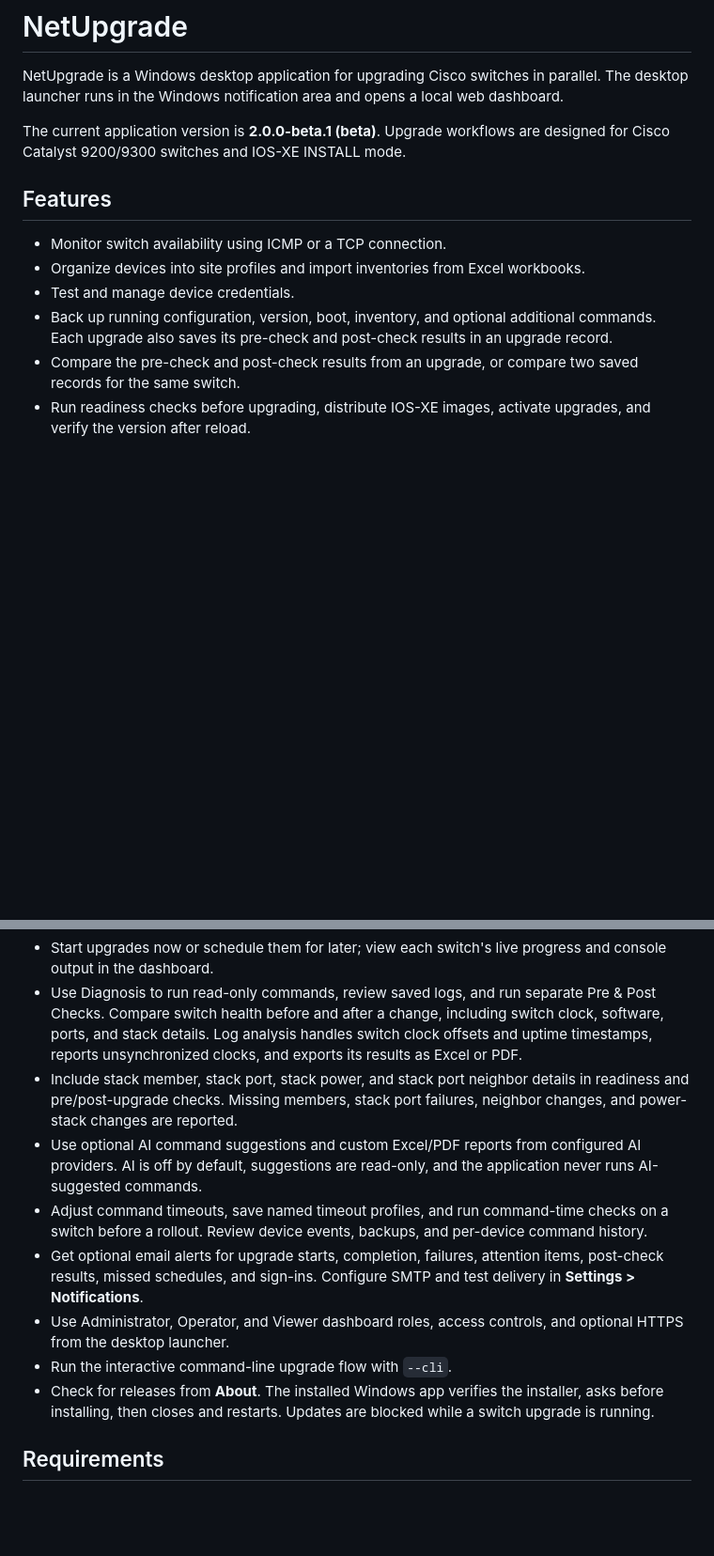
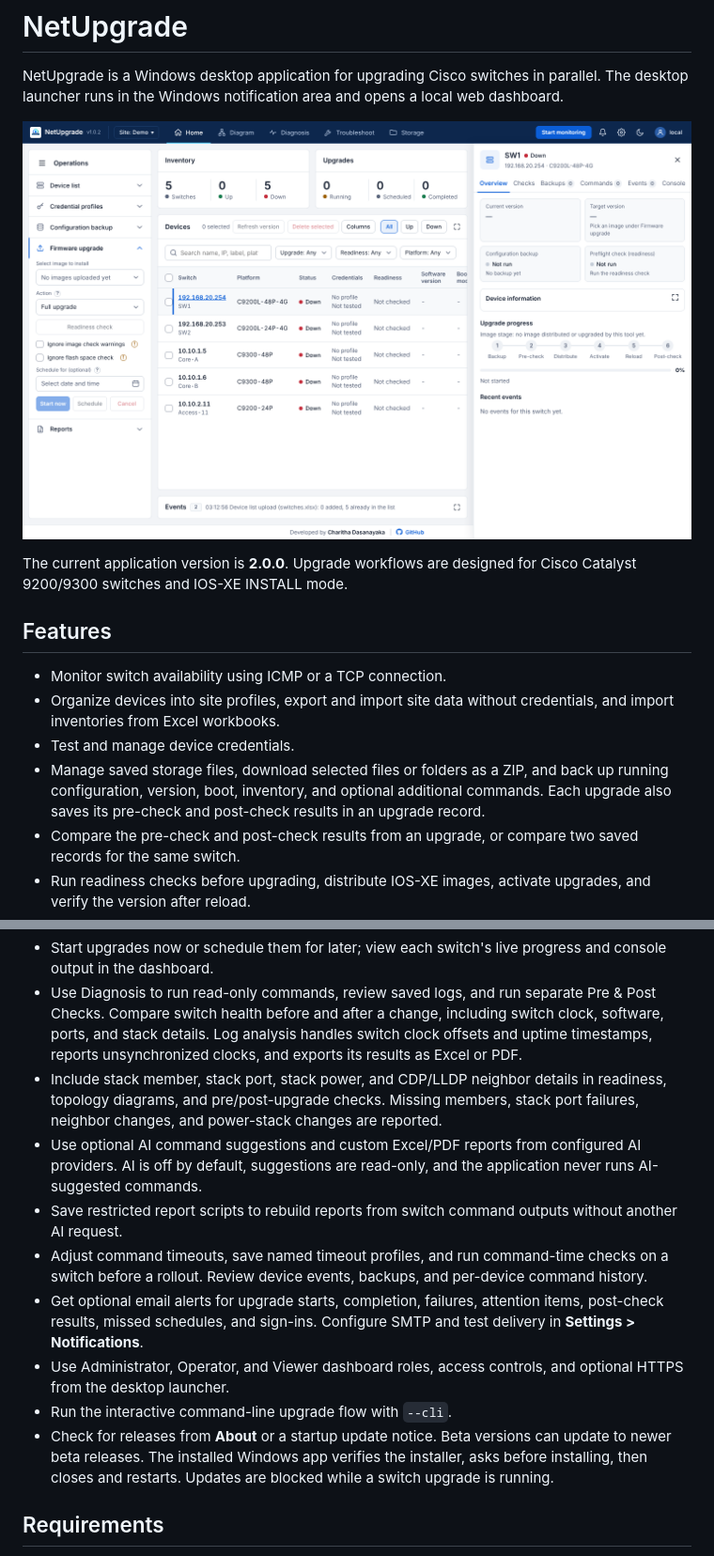
Before and after one commit to charithads/NetUpgrade, a Markdown page: README.md, 2 parts joined by grey strips. Shown at 94% size. Rendered like a GitHub page; pictures changed too: docs/images/netupgrade-dashboard.png (added); blank space fills up the shorter version.

Commit message:
Prepare NetUpgrade v2.0.0

```diff
--- a/README.md
+++ b/README.md
@@ -2,27 +2,30 @@
 
 NetUpgrade is a Windows desktop application for upgrading Cisco switches in parallel. The desktop launcher runs in the Windows notification area and opens a local web dashboard.
 
-The current application version is **2.0.0-beta.1 (beta)**. Upgrade workflows are designed for Cisco Catalyst 9200/9300 switches and IOS-XE INSTALL mode.
+![NetUpgrade dashboard](docs/images/netupgrade-dashboard.png)
+
+The current application version is **2.0.0**. Upgrade workflows are designed for Cisco Catalyst 9200/9300 switches and IOS-XE INSTALL mode.
 
 ## Features
 
 - Monitor switch availability using ICMP or a TCP connection.
-- Organize devices into site profiles and import inventories from Excel workbooks.
+- Organize devices into site profiles, export and import site data without credentials, and import inventories from Excel workbooks.
 - Test and manage device credentials.
-- Back up running configuration, version, boot, inventory, and optional additional commands. Each upgrade also saves its pre-check and post-check results in an upgrade record.
+- Manage saved storage files, download selected files or folders as a ZIP, and back up running configuration, version, boot, inventory, and optional additional commands. Each upgrade also saves its pre-check and post-check results in an upgrade record.
 - Compare the pre-check and post-check results from an upgrade, or compare two saved records for the same switch.
 - Run readiness checks before upgrading, distribute IOS-XE images, activate upgrades, and verify the version after reload.
 - Check each IOS-XE image against Cisco's MD5 checksum during upload; images with missing or mismatched checksums are rejected.
 - Set the dashboard-wide upgrade limit (1–10 switches at a time). Extra switches wait in a queue, and an Administrator can choose whether a failure stops queued upgrades.
 - Start upgrades now or schedule them for later; view each switch's live progress and console output in the dashboard.
 - Use Diagnosis to run read-only commands, review saved logs, and run separate Pre & Post Checks. Compare switch health before and after a change, including switch clock, software, ports, and stack details. Log analysis handles switch clock offsets and uptime timestamps, reports unsynchronized clocks, and exports its results as Excel or PDF.
-- Include stack member, stack port, stack power, and stack port neighbor details in readiness and pre/post-upgrade checks. Missing members, stack port failures, neighbor changes, and power-stack changes are reported.
+- Include stack member, stack port, stack power, and CDP/LLDP neighbor details in readiness, topology diagrams, and pre/post-upgrade checks. Missing members, stack port failures, neighbor changes, and power-stack changes are reported.
 - Use optional AI command suggestions and custom Excel/PDF reports from configured AI providers. AI is off by default, suggestions are read-only, and the application never runs AI-suggested commands.
+- Save restricted report scripts to rebuild reports from switch command outputs without another AI request.
 - Adjust command timeouts, save named timeout profiles, and run command-time checks on a switch before a rollout. Review device events, backups, and per-device command history.
 - Get optional email alerts for upgrade starts, completion, failures, attention items, post-check results, missed schedules, and sign-ins. Configure SMTP and test delivery in **Settings > Notifications**.
 - Use Administrator, Operator, and Viewer dashboard roles, access controls, and optional HTTPS from the desktop launcher.
 - Run the interactive command-line upgrade flow with `--cli`.
-- Check for releases from **About**. The installed Windows app verifies the installer, asks before installing, then closes and restarts. Updates are blocked while a switch upgrade is running.
+- Check for releases from **About** or a startup update notice. Beta versions can update to newer beta releases. The installed Windows app verifies the installer, asks before installing, then closes and restarts. Updates are blocked while a switch upgrade is running.
 
 ## Requirements
 
```
Also changed, not shown: 6 other files.
